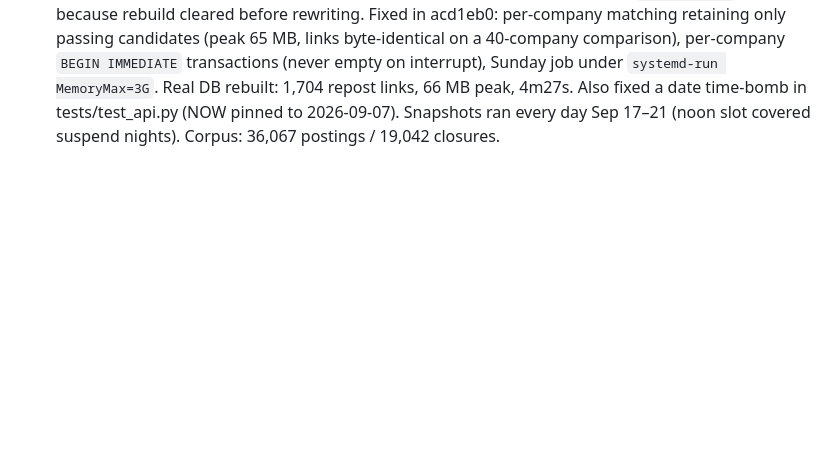
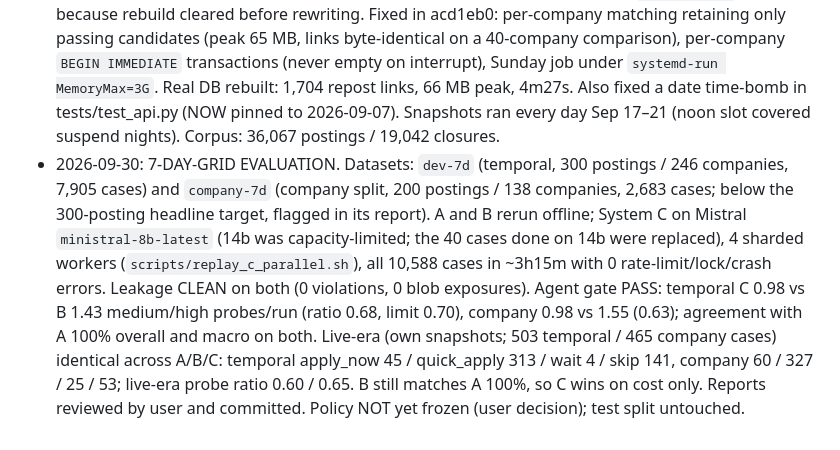
Before and after one commit to areebfazli/job_liveliness_investigator, a Markdown page: PROGRESS.md, the part around the change. Drawn GitHub-style; blank space fills up the shorter version.

Commit message:
eval: 7-day-grid A/B/C on dev-7d and company-7d (C on ministral-8b); agent gate PASS, leakage clean; progress log

```diff
--- a/PROGRESS.md
+++ b/PROGRESS.md
@@ -62,3 +62,4 @@ Tracks milestone status against PLAN.md (which is frozen). Update this file only
 - 2026-09-14: corpus expansion COMPLETE. 351 companies, 34,019 postings, 16,877 interval-censored closures, 1,452 archive snapshots across 256 companies, 1,273 repost links; events 773 across 351/351 companies; nightly timer running. Next milestone (after ~2 weeks of nightly data, ~2026-09-28): `uv run rli replay build --dataset dev-7d --split dev --split-kind temporal --grid-days 7 --limit-postings 400` and a company-split counterpart with companies disjoint from the temporal dev set; rerun A/B/C; tune + freeze policy (`policy.frozen_at`); then evaluate the untouched `test` split.
 - 2026-09-17: collection audit: timer fired every night since install except the night of Sep 16→17, when the laptop was SUSPENDED (lid closed 19:31→17:08), not off; Persistent catch-up ran on wake. Fixes: daily log now named by local date (UTC naming made post-midnight runs look like the previous day), timer now fires at 00:05 AND 12:05 local so one night asleep does not lose a day (second run is a no-op when the day is already captured). Corpus 35,232 postings / 18,232 closures.
 - 2026-09-21: INCIDENT + FIX. Sunday `history rebuild` was OOM-killed at 7.1 GB (matcher materialised 1.6M candidate objects corpus-wide, then copied them) and left `repost_links` empty because rebuild cleared before rewriting. Fixed in acd1eb0: per-company matching retaining only passing candidates (peak 65 MB, links byte-identical on a 40-company comparison), per-company `BEGIN IMMEDIATE` transactions (never empty on interrupt), Sunday job under `systemd-run MemoryMax=3G`. Real DB rebuilt: 1,704 repost links, 66 MB peak, 4m27s. Also fixed a date time-bomb in tests/test_api.py (NOW pinned to 2026-09-07). Snapshots ran every day Sep 17–21 (noon slot covered suspend nights). Corpus: 36,067 postings / 19,042 closures.
+- 2026-09-30: 7-DAY-GRID EVALUATION. Datasets: `dev-7d` (temporal, 300 postings / 246 companies, 7,905 cases) and `company-7d` (company split, 200 postings / 138 companies, 2,683 cases; below the 300-posting headline target, flagged in its report). A and B rerun offline; System C on Mistral `ministral-8b-latest` (14b was capacity-limited; the 40 cases done on 14b were replaced), 4 sharded workers (`scripts/replay_c_parallel.sh`), all 10,588 cases in ~3h15m with 0 rate-limit/lock/crash errors. Leakage CLEAN on both (0 violations, 0 blob exposures). Agent gate PASS: temporal C 0.98 vs B 1.43 medium/high probes/run (ratio 0.68, limit 0.70), company 0.98 vs 1.55 (0.63); agreement with A 100% overall and macro on both. Live-era (own snapshots; 503 temporal / 465 company cases) identical across A/B/C: temporal apply_now 45 / quick_apply 313 / wait 4 / skip 141, company 60 / 327 / 25 / 53; live-era probe ratio 0.60 / 0.65. B still matches A 100%, so C wins on cost only. Reports reviewed by user and committed. Policy NOT yet frozen (user decision); test split untouched.
```
Also changed, not shown: reports/evaluation.md (+96 -96 lines), reports/evaluation_company_split.md (+98 -97 lines).
